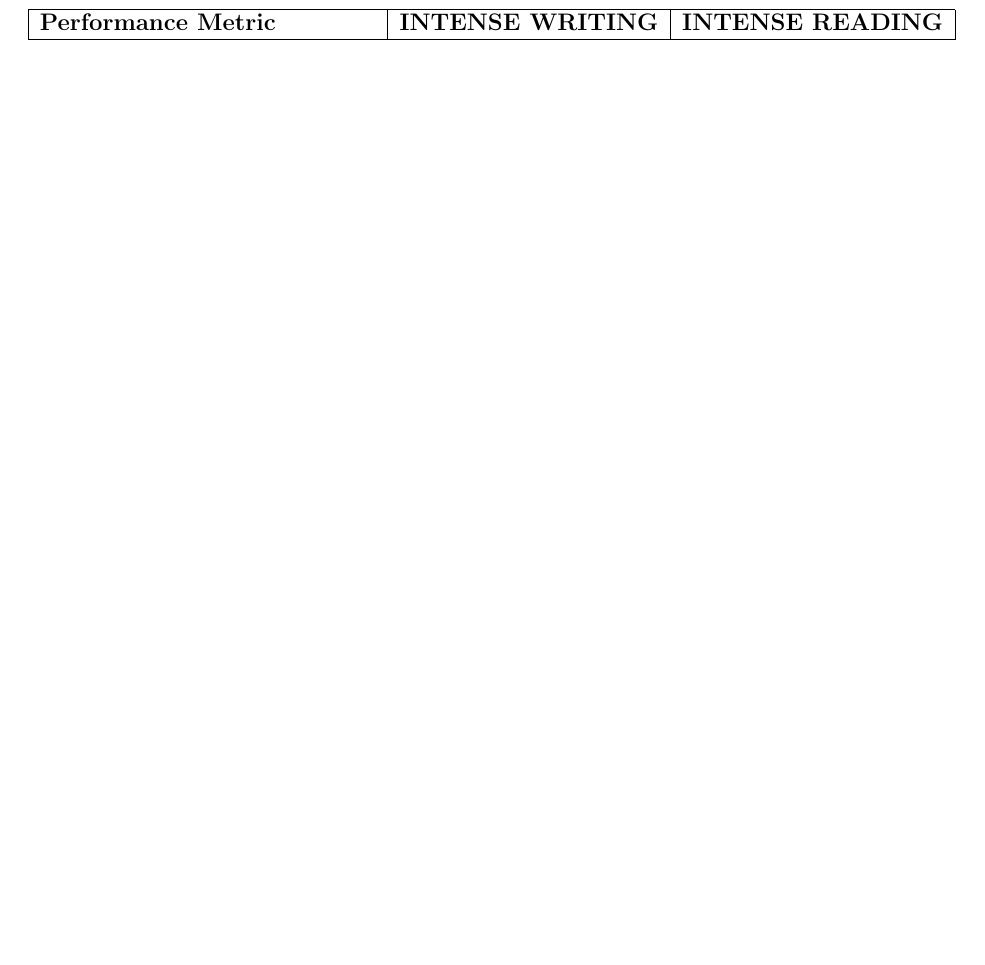
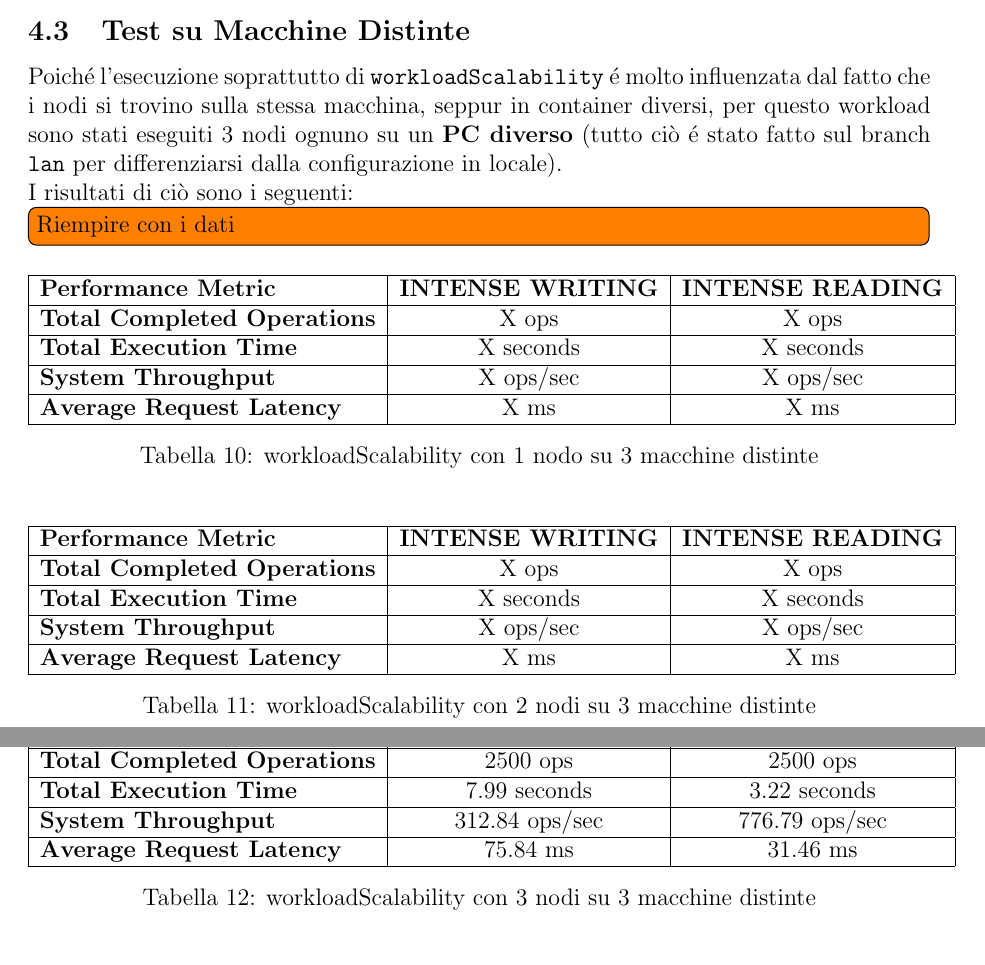
Before and after one commit to mmorgulis/Progetto_AD, a LaTeX document (relazione/main.tex): part of page 16 of 20 before the commit and two parts of pages 17 and 18 of 21 after it, the two joined at a grey line, cut at the place of the change, the shorter picture padded with empty space. Compiled offline with pdfLaTeX.

Commit message:
Relazione quasi finita

```diff
--- a/relazione/main.tex
+++ b/relazione/main.tex
@@ -11,6 +11,7 @@
 \usepackage{titlesec}
 \usepackage{booktabs}
 \usepackage{pifont}
+\usepackage{todonotes}
 \geometry{a4paper, margin=1in}
 
 \titleformat{\section}
@@ -506,6 +507,72 @@ In questo caso non ci saranno delle vere e proprie metriche di performance, quan
 \label{t_faultTolerance}
 \end{table}
 
+\subsection{Test su Macchine Distinte} \label{s_test_dist}
+Poiché l'esecuzione soprattutto di \texttt{workloadScalability} é molto influenzata dal fatto che i nodi si trovino sulla stessa macchina, seppur in container diversi, per questo workload sono stati eseguiti 3 nodi ognuno su un \textbf{PC diverso} (tutto ciò é stato fatto sul branch \texttt{lan} per differenziarsi dalla configurazione in locale).\newline
+I risultati di ciò sono i seguenti:
+
+\todo[inline]{Riempire con i dati}
+
+%%% TABELLA 6
+\begin{table}[H]
+\centering
+\begin{tabular}{|l|c|c|}
+\hline
+\textbf{Performance Metric} & \textbf{INTENSE WRITING} & \textbf{INTENSE READING} \\
+\hline
+\textbf{Total Completed Operations} & X ops & X ops \\
+\hline
+\textbf{Total Execution Time} & X seconds & X seconds \\
+\hline
+\textbf{System Throughput} & X ops/sec & X ops/sec \\
+\hline
+\textbf{Average Request Latency} & X ms & X ms \\
+\hline
+\end{tabular}
+\caption{workloadScalability con 1 nodo su 3 macchine distinte}
+\label{t_1node_dist}
+\end{table}
+
+%%% TABELLA 7
+\begin{table}[H]
+\centering
+\begin{tabular}{|l|c|c|}
+\hline
+\textbf{Performance Metric} & \textbf{INTENSE WRITING} & \textbf{INTENSE READING} \\
+\hline
+\textbf{Total Completed Operations} & X ops & X ops \\
+\hline
+\textbf{Total Execution Time} & X seconds & X seconds \\
+\hline
+\textbf{System Throughput} & X ops/sec & X ops/sec \\
+\hline
+\textbf{Average Request Latency} & X ms & X ms \\
+\hline
+\end{tabular}
+\caption{workloadScalability con 2 nodi su 3 macchine distinte}
+\label{t_2nodes_dist}
+\end{table}
+
+%%% TABELLA 8
+\begin{table}[H]
+\centering
+\begin{tabular}{|l|c|c|}
+\hline
+\textbf{Performance Metric} & \textbf{INTENSE WRITING} & \textbf{INTENSE READING} \\
+\hline
+\textbf{Total Completed Operations} & 2500 ops & 2500 ops \\
+\hline
+\textbf{Total Execution Time} & 7.99 seconds & 3.22 seconds \\
+\hline
+\textbf{System Throughput} & 312.84 ops/sec & 776.79 ops/sec \\
+\hline
+\textbf{Average Request Latency} & 75.84 ms & 31.46 ms \\
+\hline
+\end{tabular}
+\caption{workloadScalability con 3 nodi su 3 macchine distinte}
+\label{t_3nodes_dist}
+\end{table}
+
 \section{How to Run}
 L'intero progetto è sviluppato in Python e richiede l'installazione di alcune dipendenze esterne, in particolare le librerie \texttt{cassandra-driver} e \texttt{Faker}. Per una corretta gestione delle dipendenze è consigliato creare un ambiente virtuale dedicato (\texttt{venv}), in modo da isolare le librerie del progetto dal resto del sistema.\newline\newline
 \noindent
```
Also changed, not shown: relazione/main.tex (10 more changed lines).
